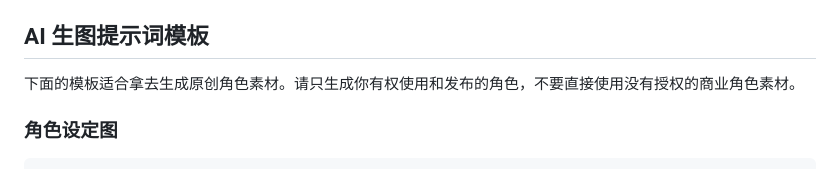
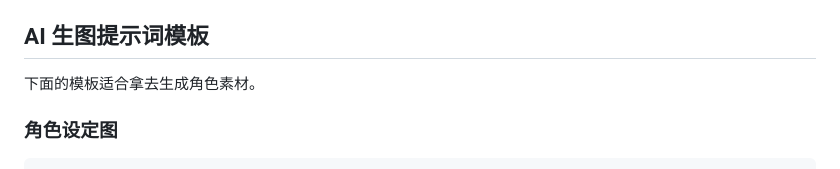
Before and after one commit to TonyNa-code/desktop-pet, a Markdown page: 角色更换与制作指南.md, the part around the change. Drawn GitHub-style.

Commit message:
Refine character guide wording

```diff
--- a/角色更换与制作指南.md
+++ b/角色更换与制作指南.md
@@ -107,7 +107,7 @@ assets/characters/my-character/
 
 ## AI 生图提示词模板
 
-下面的模板适合拿去生成原创角色素材。请只生成你有权使用和发布的角色，不要直接使用没有授权的商业角色素材。
+下面的模板适合拿去生成角色素材。
 
 ### 角色设定图
 
```
